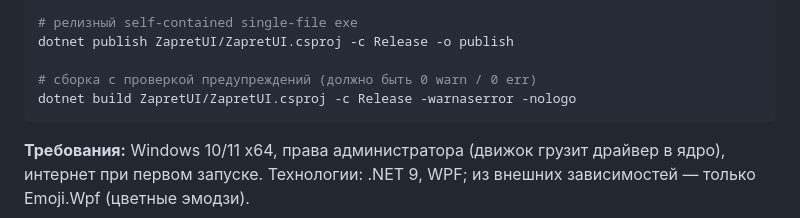
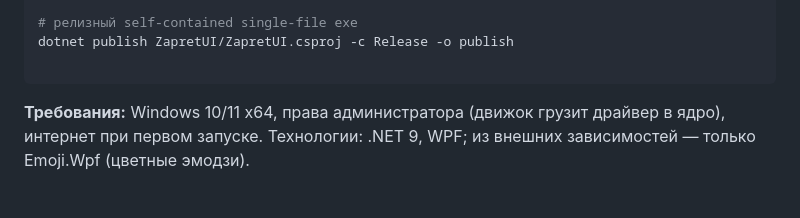
Before and after one commit to Asterlike/zapret2UI, a Markdown page: README.md, the part around the change. Drawn GitHub-style; blank space fills up the shorter version.

Commit message:
updated reamde v2

````diff
--- a/README.md
+++ b/README.md
@@ -433,8 +433,6 @@ dotnet run --project ZapretUI/ZapretUI.csproj
 # релизный self-contained single-file exe
 dotnet publish ZapretUI/ZapretUI.csproj -c Release -o publish
 
-# сборка с проверкой предупреждений (должно быть 0 warn / 0 err)
-dotnet build ZapretUI/ZapretUI.csproj -c Release -warnaserror -nologo
 ```
 
 **Требования:** Windows 10/11 x64, права администратора (движок грузит драйвер в ядро), интернет при
````
